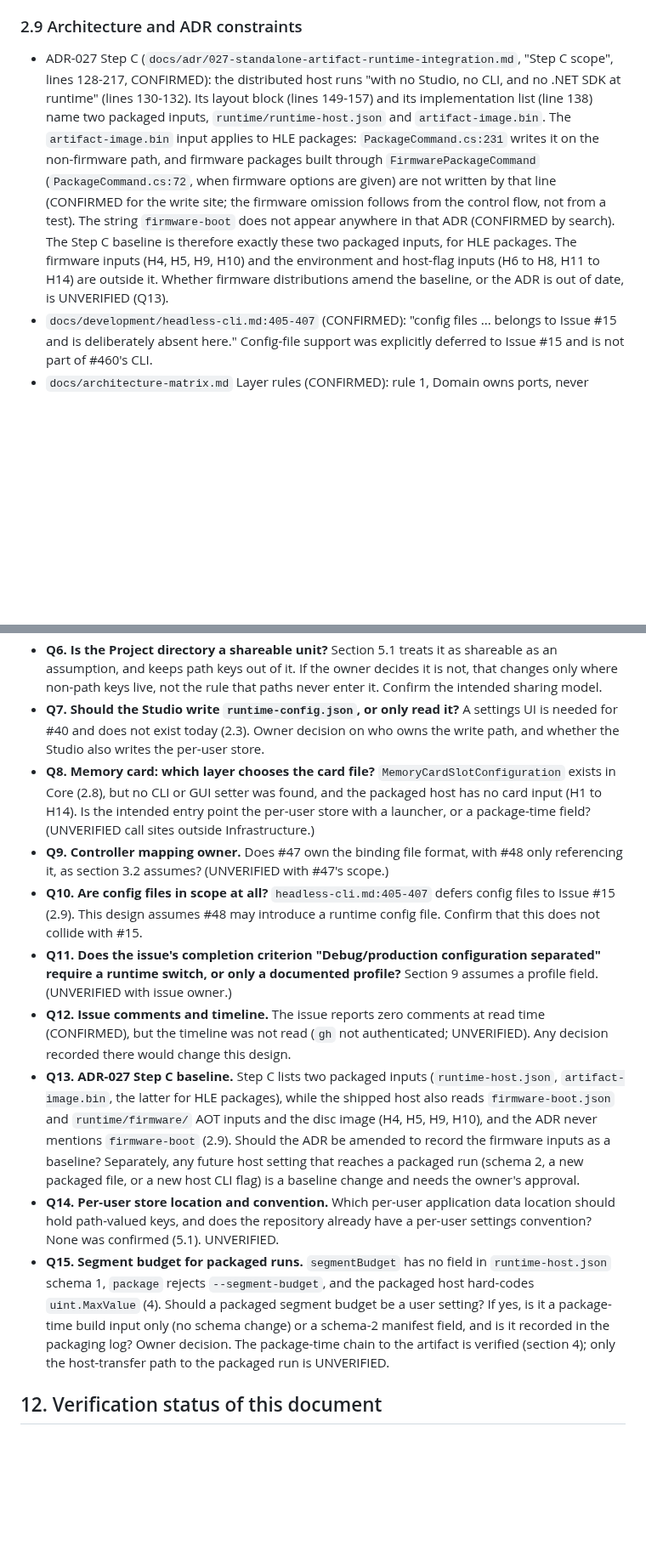
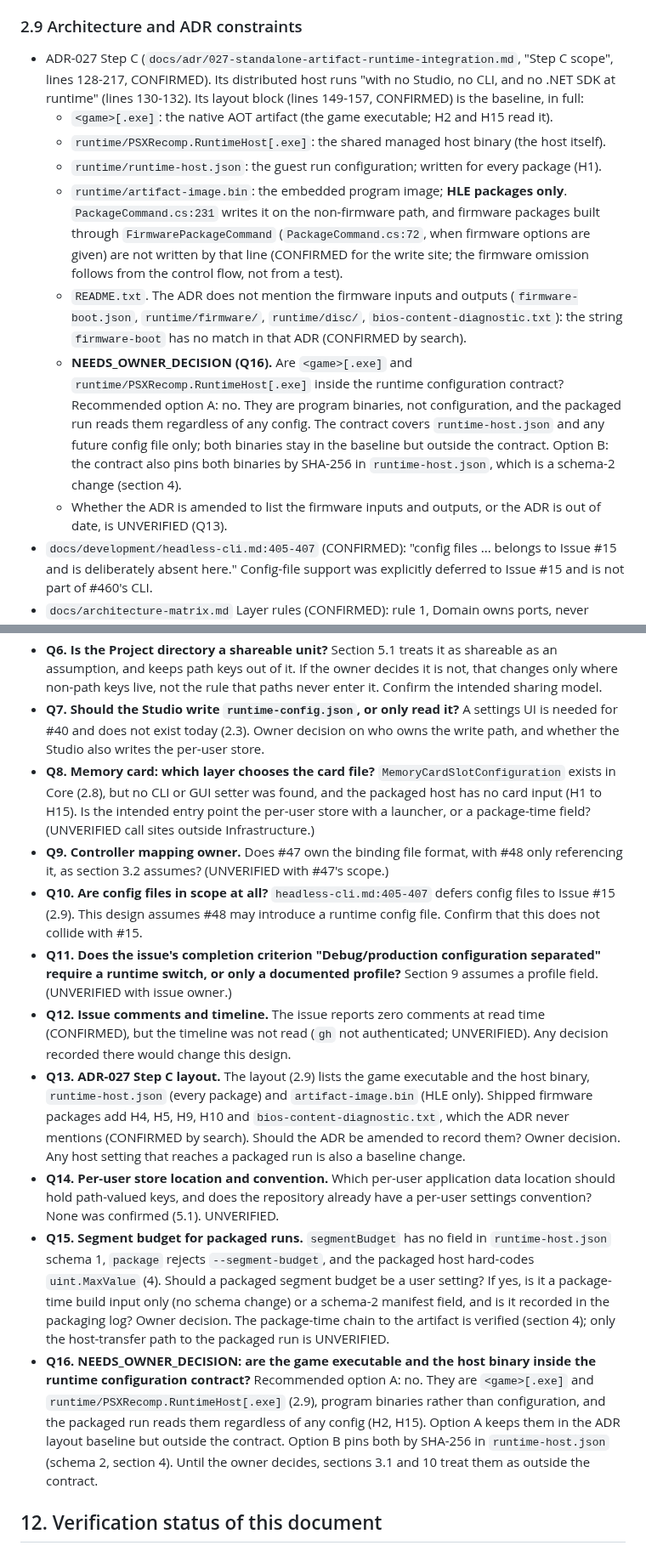
Before and after one commit to mao2009/PSXRecompStudio, a Markdown page: docs/design/issue-48-runtime-config.md, 2 parts joined by grey strips. Shown at 85% size. Rendered like a GitHub page; blank space fills up the shorter version.

```diff
--- a/docs/design/issue-48-runtime-config.md
+++ b/docs/design/issue-48-runtime-config.md
@@ -203,7 +203,15 @@ Summary: of the nine areas the issue names, one (Memory Card) has a typed model
 
 ### 2.9 Architecture and ADR constraints
 
-- ADR-027 Step C (`docs/adr/027-standalone-artifact-runtime-integration.md`, "Step C scope", lines 128-217, CONFIRMED): the distributed host runs "with no Studio, no CLI, and no .NET SDK at runtime" (lines 130-132). Its layout block (lines 149-157) and its implementation list (line 138) name two packaged inputs, `runtime/runtime-host.json` and `artifact-image.bin`. The `artifact-image.bin` input applies to HLE packages: `PackageCommand.cs:231` writes it on the non-firmware path, and firmware packages built through `FirmwarePackageCommand` (`PackageCommand.cs:72`, when firmware options are given) are not written by that line (CONFIRMED for the write site; the firmware omission follows from the control flow, not from a test). The string `firmware-boot` does not appear anywhere in that ADR (CONFIRMED by search). The Step C baseline is therefore exactly these two packaged inputs, for HLE packages. The firmware inputs (H4, H5, H9, H10) and the environment and host-flag inputs (H6 to H8, H11 to H14) are outside it. Whether firmware distributions amend the baseline, or the ADR is out of date, is UNVERIFIED (Q13).
+- ADR-027 Step C (`docs/adr/027-standalone-artifact-runtime-integration.md`, "Step C scope", lines 128-217, CONFIRMED). Its distributed host runs "with no Studio, no CLI, and no .NET SDK at runtime" (lines 130-132). Its layout block (lines 149-157, CONFIRMED) is the baseline, in full:
+  - `<game>[.exe]`: the native AOT artifact (the game executable; H2 and H15 read it).
+  - `runtime/PSXRecomp.RuntimeHost[.exe]`: the shared managed host binary (the host itself).
+  - `runtime/runtime-host.json`: the guest run configuration; written for every package (H1).
+  - `runtime/artifact-image.bin`: the embedded program image; **HLE packages only**. `PackageCommand.cs:231` writes it on the non-firmware path, and firmware packages built through `FirmwarePackageCommand` (`PackageCommand.cs:72`, when firmware options are given) are not written by that line (CONFIRMED for the write site; the firmware omission follows from the control flow, not from a test).
+  - `README.txt`.
+  The ADR does not mention the firmware inputs and outputs (`firmware-boot.json`, `runtime/firmware/`, `runtime/disc/`, `bios-content-diagnostic.txt`): the string `firmware-boot` has no match in that ADR (CONFIRMED by search).
+  - **NEEDS_OWNER_DECISION (Q16).** Are `<game>[.exe]` and `runtime/PSXRecomp.RuntimeHost[.exe]` inside the runtime configuration contract? Recommended option A: no. They are program binaries, not configuration, and the packaged run reads them regardless of any config. The contract covers `runtime-host.json` and any future config file only; both binaries stay in the baseline but outside the contract. Option B: the contract also pins both binaries by SHA-256 in `runtime-host.json`, which is a schema-2 change (section 4).
+  - Whether the ADR is amended to list the firmware inputs and outputs, or the ADR is out of date, is UNVERIFIED (Q13).
 - `docs/development/headless-cli.md:405-407` (CONFIRMED): "config files ... belongs to Issue #15 and is deliberately absent here." Config-file support was explicitly deferred to Issue #15 and is not part of #460's CLI.
 - `docs/architecture-matrix.md` Layer rules (CONFIRMED): rule 1, Domain owns ports, never adapters; rule 2, Infrastructure executes host APIs (`System.IO.File`, `Directory`, `Process`, and so on); rule 3, Application does not acquire host resources directly.
 - `src/architecture.contract.json:22` (CONFIRMED): `System.Environment` is a forbidden API in the Domain layer ("execution environment dependencies break determinism"). Line 37 forbids it in Test and line 48 in Generated; the contract does not restrict Infrastructure.
@@ -407,14 +415,15 @@ Suggested order of follow-up work (for the owner to schedule; not started here):
 - **Q5. Where does the profile (production or debug) live?** In `runtime-host.json` (needs schema 2, section 4) or only in the packaging record? Owner decision.
 - **Q6. Is the Project directory a shareable unit?** Section 5.1 treats it as shareable as an assumption, and keeps path keys out of it. If the owner decides it is not, that changes only where non-path keys live, not the rule that paths never enter it. Confirm the intended sharing model.
 - **Q7. Should the Studio write `runtime-config.json`, or only read it?** A settings UI is needed for #40 and does not exist today (2.3). Owner decision on who owns the write path, and whether the Studio also writes the per-user store.
-- **Q8. Memory card: which layer chooses the card file?** `MemoryCardSlotConfiguration` exists in Core (2.8), but no CLI or GUI setter was found, and the packaged host has no card input (H1 to H14). Is the intended entry point the per-user store with a launcher, or a package-time field? (UNVERIFIED call sites outside Infrastructure.)
+- **Q8. Memory card: which layer chooses the card file?** `MemoryCardSlotConfiguration` exists in Core (2.8), but no CLI or GUI setter was found, and the packaged host has no card input (H1 to H15). Is the intended entry point the per-user store with a launcher, or a package-time field? (UNVERIFIED call sites outside Infrastructure.)
 - **Q9. Controller mapping owner.** Does #47 own the binding file format, with #48 only referencing it, as section 3.2 assumes? (UNVERIFIED with #47's scope.)
 - **Q10. Are config files in scope at all?** `headless-cli.md:405-407` defers config files to Issue #15 (2.9). This design assumes #48 may introduce a runtime config file. Confirm that this does not collide with #15.
 - **Q11. Does the issue's completion criterion "Debug/production configuration separated" require a runtime switch, or only a documented profile?** Section 9 assumes a profile field. (UNVERIFIED with issue owner.)
 - **Q12. Issue comments and timeline.** The issue reports zero comments at read time (CONFIRMED), but the timeline was not read (`gh` not authenticated; UNVERIFIED). Any decision recorded there would change this design.
-- **Q13. ADR-027 Step C baseline.** Step C lists two packaged inputs (`runtime-host.json`, `artifact-image.bin`, the latter for HLE packages), while the shipped host also reads `firmware-boot.json` and `runtime/firmware/` AOT inputs and the disc image (H4, H5, H9, H10), and the ADR never mentions `firmware-boot` (2.9). Should the ADR be amended to record the firmware inputs as a baseline? Separately, any future host setting that reaches a packaged run (schema 2, a new packaged file, or a new host CLI flag) is a baseline change and needs the owner's approval.
+- **Q13. ADR-027 Step C layout.** The layout (2.9) lists the game executable and the host binary, `runtime-host.json` (every package) and `artifact-image.bin` (HLE only). Shipped firmware packages add H4, H5, H9, H10 and `bios-content-diagnostic.txt`, which the ADR never mentions (CONFIRMED by search). Should the ADR be amended to record them? Owner decision. Any host setting that reaches a packaged run is also a baseline change.
 - **Q14. Per-user store location and convention.** Which per-user application data location should hold path-valued keys, and does the repository already have a per-user settings convention? None was confirmed (5.1). UNVERIFIED.
 - **Q15. Segment budget for packaged runs.** `segmentBudget` has no field in `runtime-host.json` schema 1, `package` rejects `--segment-budget`, and the packaged host hard-codes `uint.MaxValue` (4). Should a packaged segment budget be a user setting? If yes, is it a package-time build input only (no schema change) or a schema-2 manifest field, and is it recorded in the packaging log? Owner decision. The package-time chain to the artifact is verified (section 4); only the host-transfer path to the packaged run is UNVERIFIED.
+- **Q16. NEEDS_OWNER_DECISION: are the game executable and the host binary inside the runtime configuration contract?** Recommended option A: no. They are `<game>[.exe]` and `runtime/PSXRecomp.RuntimeHost[.exe]` (2.9), program binaries rather than configuration, and the packaged run reads them regardless of any config (H2, H15). Option A keeps them in the ADR layout baseline but outside the contract. Option B pins both by SHA-256 in `runtime-host.json` (schema 2, section 4). Until the owner decides, sections 3.1 and 10 treat them as outside the contract.
 
 ## 12. Verification status of this document
 
```
Also changed, not shown: other parts of docs/design/issue-48-runtime-config.md (+20 -20 lines).
